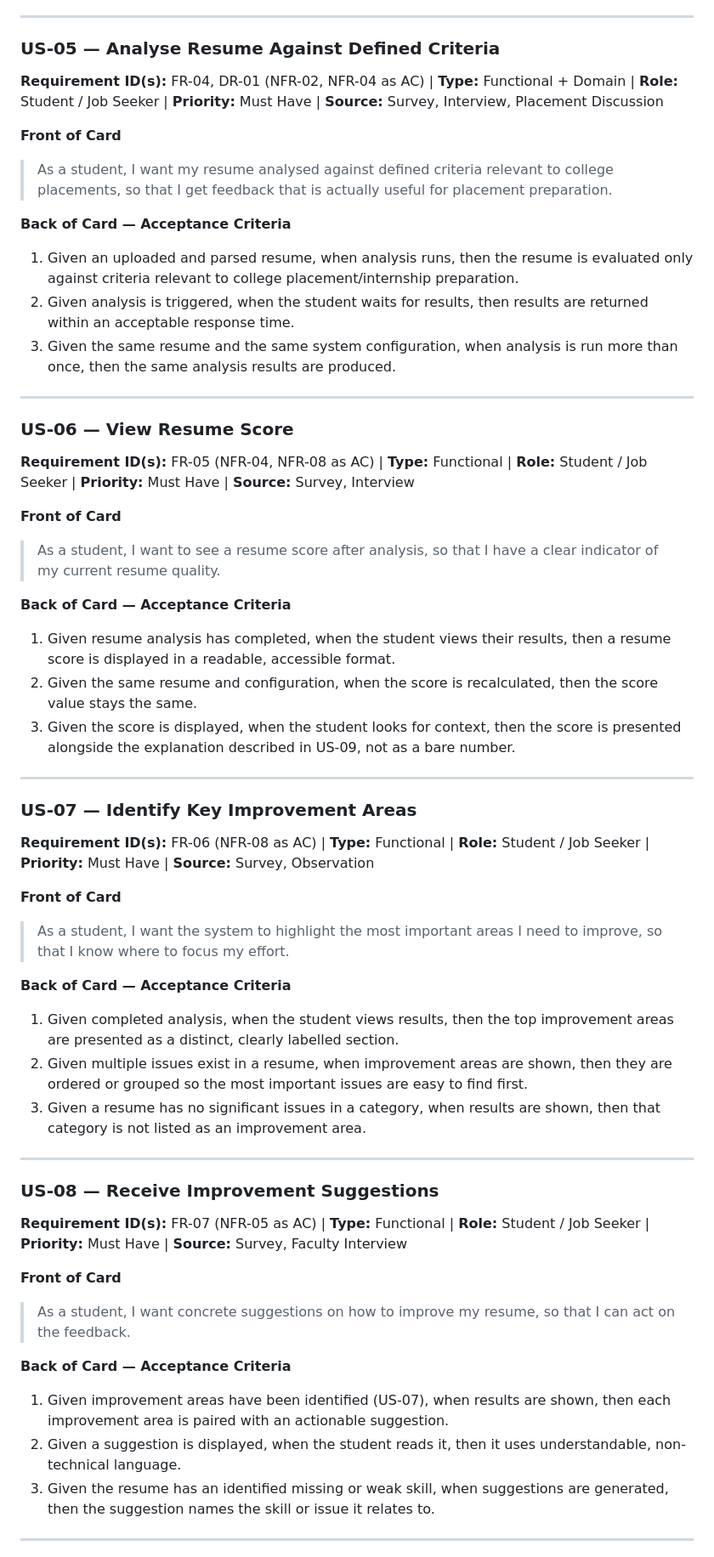
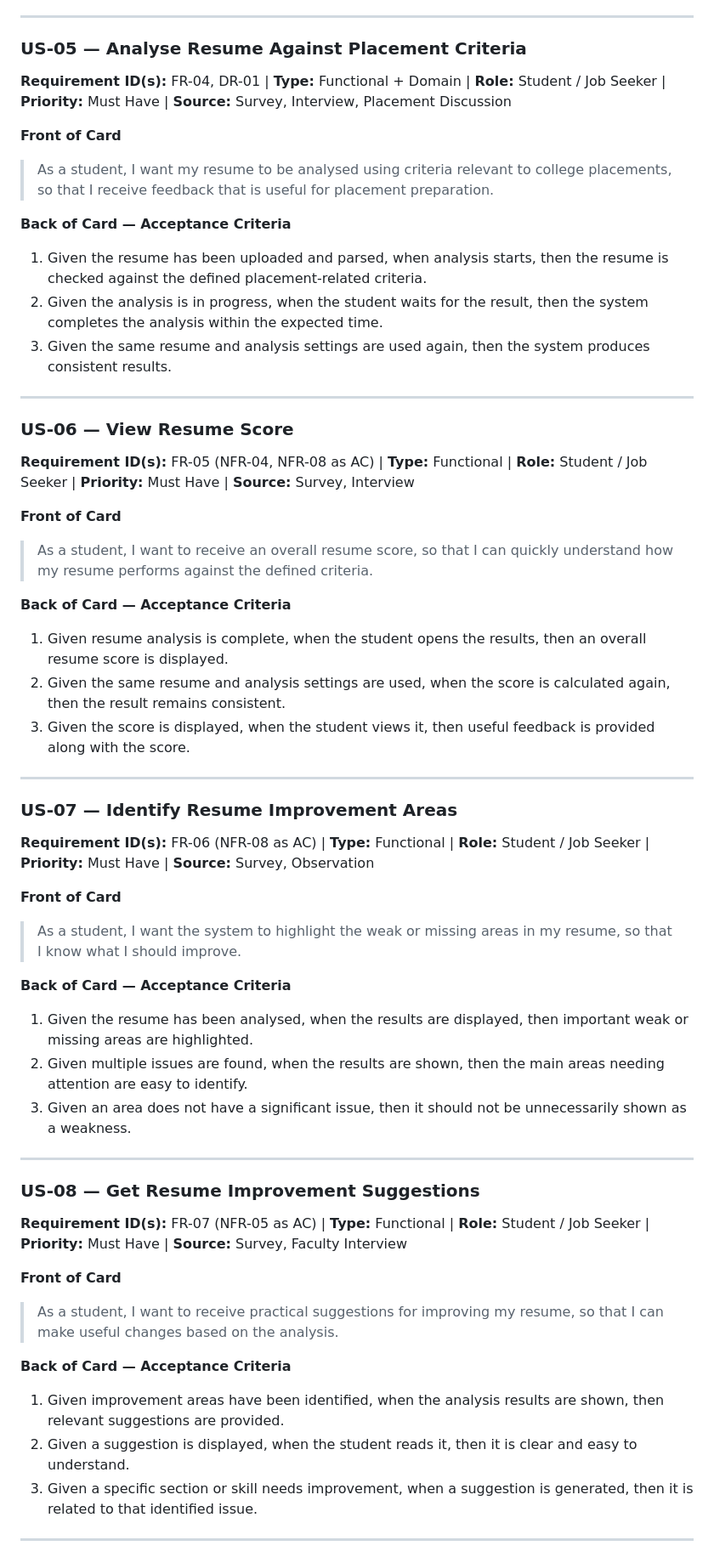
Before and after one commit to Tanvii13/Resume-Analyzer-for-College-Placements, a Markdown page: User_Stories.md, the part around one of its changes. Shown at 85% size. Rendered like a GitHub page.

```diff
--- a/User_Stories.md
+++ b/User_Stories.md
@@ -87,55 +70,67 @@ This document contains the Product Backlog for the Resume Analyser for College P
 
 ---
 
-### US-05 — Analyse Resume Against Defined Criteria
-**Requirement ID(s):** FR-04, DR-01 (NFR-02, NFR-04 as AC) | **Type:** Functional + Domain | **Role:** Student / Job Seeker | **Priority:** Must Have | **Source:** Survey, Interview, Placement Discussion
+### US-05 — Analyse Resume Against Placement Criteria
+
+**Requirement ID(s):** FR-04, DR-01 | **Type:** Functional + Domain | **Role:** Student / Job Seeker | **Priority:** Must Have | **Source:** Survey, Interview, Placement Discussion
 
 **Front of Card**
-> As a student, I want my resume analysed against defined criteria relevant to college placements, so that I get feedback that is actually useful for placement preparation.
+
+> As a student, I want my resume to be analysed using criteria relevant to college placements, so that I receive feedback that is useful for placement preparation.
 
 **Back of Card — Acceptance Criteria**
-1. Given an uploaded and parsed resume, when analysis runs, then the resume is evaluated only against criteria relevant to college placement/internship preparation.
-2. Given analysis is triggered, when the student waits for results, then results are returned within an acceptable response time.
-3. Given the same resume and the same system configuration, when analysis is run more than once, then the same analysis results are produced.
+
+1. Given the resume has been uploaded and parsed, when analysis starts, then the resume is checked against the defined placement-related criteria.
+2. Given the analysis is in progress, when the student waits for the result, then the system completes the analysis within the expected time.
+3. Given the same resume and analysis settings are used again, then the system produces consistent results.
 
 ---
 
 ### US-06 — View Resume Score
+
 **Requirement ID(s):** FR-05 (NFR-04, NFR-08 as AC) | **Type:** Functional | **Role:** Student / Job Seeker | **Priority:** Must Have | **Source:** Survey, Interview
 
 **Front of Card**
-> As a student, I want to see a resume score after analysis, so that I have a clear indicator of my current resume quality.
+
+> As a student, I want to receive an overall resume score, so that I can quickly understand how my resume performs against the defined criteria.
 
 **Back of Card — Acceptance Criteria**
-1. Given resume analysis has completed, when the student views their results, then a resume score is displayed in a readable, accessible format.
-2. Given the same resume and configuration, when the score is recalculated, then the score value stays the same.
-3. Given the score is displayed, when the student looks for context, then the score is presented alongside the explanation described in US-09, not as a bare number.
+
+1. Given resume analysis is complete, when the student opens the results, then an overall resume score is displayed.
+2. Given the same resume and analysis settings are used, when the score is calculated again, then the result remains consistent.
+3. Given the score is displayed, when the student views it, then useful feedback is provided along with the score.
 
 ---
 
-### US-07 — Identify Key Improvement Areas
+### US-07 — Identify Resume Improvement Areas
+
 **Requirement ID(s):** FR-06 (NFR-08 as AC) | **Type:** Functional | **Role:** Student / Job Seeker | **Priority:** Must Have | **Source:** Survey, Observation
 
 **Front of Card**
-> As a student, I want the system to highlight the most important areas I need to improve, so that I know where to focus my effort.
+
+> As a student, I want the system to highlight the weak or missing areas in my resume, so that I know what I should improve.
 
 **Back of Card — Acceptance Criteria**
-1. Given completed analysis, when the student views results, then the top improvement areas are presented as a distinct, clearly labelled section.
-2. Given multiple issues exist in a resume, when improvement areas are shown, then they are ordered or grouped so the most important issues are easy to find first.
-3. Given a resume has no significant issues in a category, when results are shown, then that category is not listed as an improvement area.
+
+1. Given the resume has been analysed, when the results are displayed, then important weak or missing areas are highlighted.
+2. Given multiple issues are found, when the results are shown, then the main areas needing attention are easy to identify.
+3. Given an area does not have a significant issue, then it should not be unnecessarily shown as a weakness.
 
 ---
 
-### US-08 — Receive Improvement Suggestions
+### US-08 — Get Resume Improvement Suggestions
+
 **Requirement ID(s):** FR-07 (NFR-05 as AC) | **Type:** Functional | **Role:** Student / Job Seeker | **Priority:** Must Have | **Source:** Survey, Faculty Interview
 
 **Front of Card**
-> As a student, I want concrete suggestions on how to improve my resume, so that I can act on the feedback.
+
+> As a student, I want to receive practical suggestions for improving my resume, so that I can make useful changes based on the analysis.
 
 **Back of Card — Acceptance Criteria**
-1. Given improvement areas have been identified (US-07), when results are shown, then each improvement area is paired with an actionable suggestion.
-2. Given a suggestion is displayed, when the student reads it, then it uses understandable, non-technical language.
-3. Given the resume has an identified missing or weak skill, when suggestions are generated, then the suggestion names the skill or issue it relates to.
+
+1. Given improvement areas have been identified, when the analysis results are shown, then relevant suggestions are provided.
+2. Given a suggestion is displayed, when the student reads it, then it is clear and easy to understand.
+3. Given a specific section or skill needs improvement, when a suggestion is generated, then it is related to that identified issue.
 
 ---
 
```
Also changed, not shown: other parts of User_Stories.md (+146 -106 lines).
